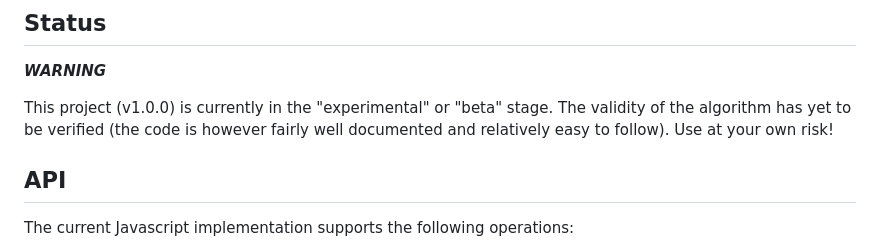
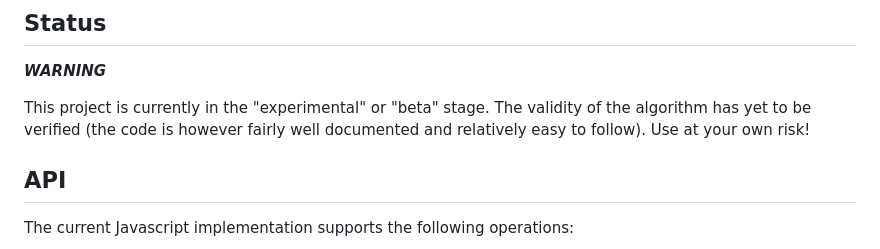
Before and after one commit to gardhr/entropis, a Markdown page: README.md, the part around the change. Drawn GitHub-style.

```diff
--- a/README.md
+++ b/README.md
@@ -17,7 +17,7 @@ Reliable password storage has become a problematic issue in recent years. Passwo
 
 **_WARNING_**
 
-This project (v1.0.0) is currently in the "experimental" or "beta" stage. The validity of the algorithm has yet to be verified (the code is however fairly well documented and relatively easy to follow). Use at your own risk!
+This project is currently in the "experimental" or "beta" stage. The validity of the algorithm has yet to be verified (the code is however fairly well documented and relatively easy to follow). Use at your own risk!
 
 ## API
 
```
